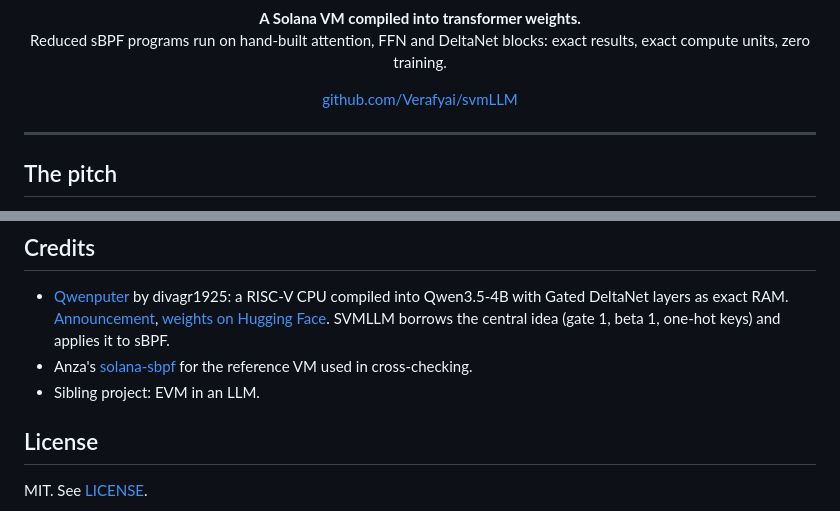
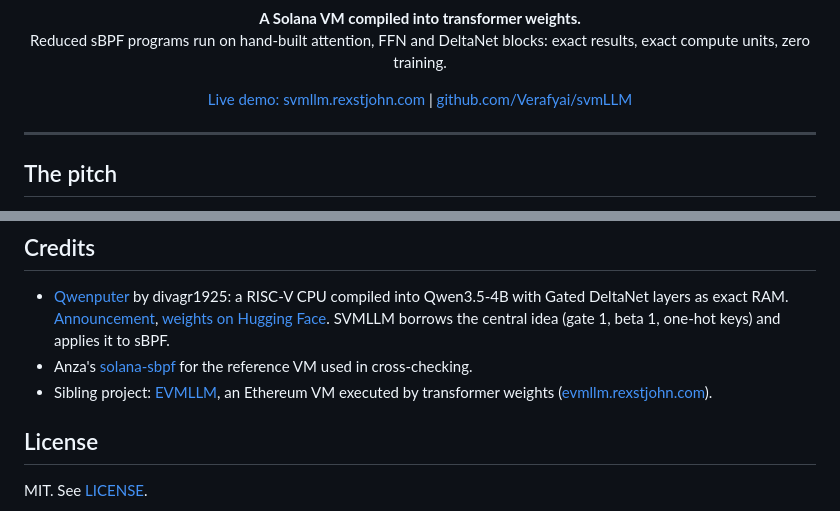
Before and after one commit to Verafyai/svmLLM, a Markdown page: README.md, 2 parts joined by grey strips. Drawn GitHub-style.

Commit message:
README: link the live demo site and sibling project

```diff
--- a/README.md
+++ b/README.md
@@ -3,7 +3,7 @@
 <h1 align="center">SVMLLM</h1>
 <p align="center"><b>A Solana VM compiled into transformer weights.</b><br>
 Reduced sBPF programs run on hand-built attention, FFN and DeltaNet blocks: exact results, exact compute units, zero training.</p>
-<p align="center"><a href="https://github.com/Verafyai/svmLLM">github.com/Verafyai/svmLLM</a></p>
+<p align="center"><a href="https://svmllm.rexstjohn.com">Live demo: svmllm.rexstjohn.com</a> | <a href="https://github.com/Verafyai/svmLLM">github.com/Verafyai/svmLLM</a></p>
 
 ---
 
@@ -181,7 +181,7 @@ A static demo site (plain HTML, CSS and JS, no build step) lives in [`site/`](si
 
 - [Qwenputer](https://divagr.com/blog/qwenputer) by divagr1925: a RISC-V CPU compiled into Qwen3.5-4B with Gated DeltaNet layers as exact RAM. [Announcement](https://x.com/divagr1925/status/2115394340357116169), [weights on Hugging Face](https://huggingface.co/divagr1925/Qwen3.5-4B-Qwenputer). SVMLLM borrows the central idea (gate 1, beta 1, one-hot keys) and applies it to sBPF.
 - Anza's [solana-sbpf](https://github.com/anza-xyz/sbpf) for the reference VM used in cross-checking.
-- Sibling project: EVM in an LLM.
+- Sibling project: [EVMLLM](https://github.com/Verafyai/evmLLM), an Ethereum VM executed by transformer weights ([evmllm.rexstjohn.com](https://evmllm.rexstjohn.com)).
 
 ## License
 
```
